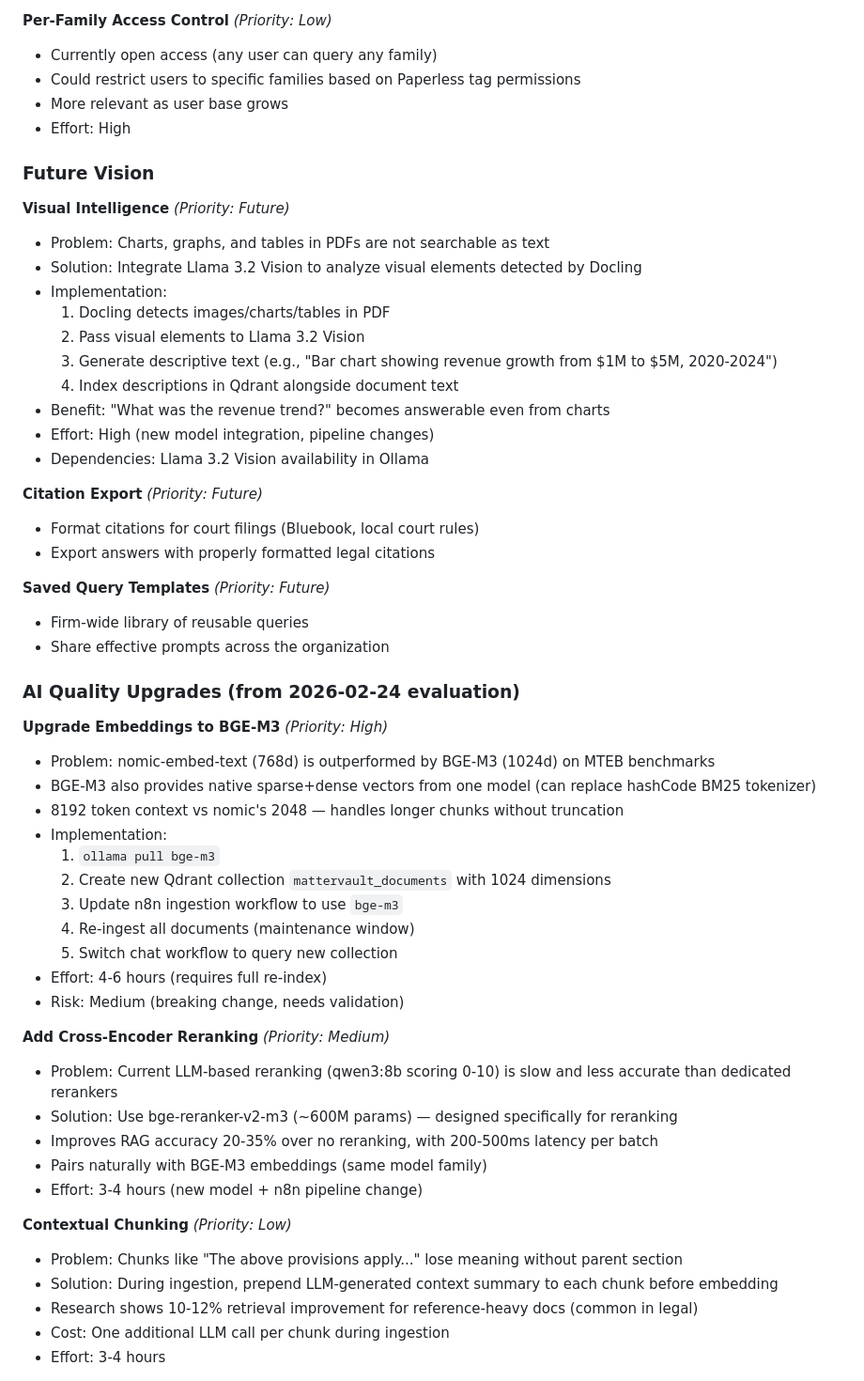
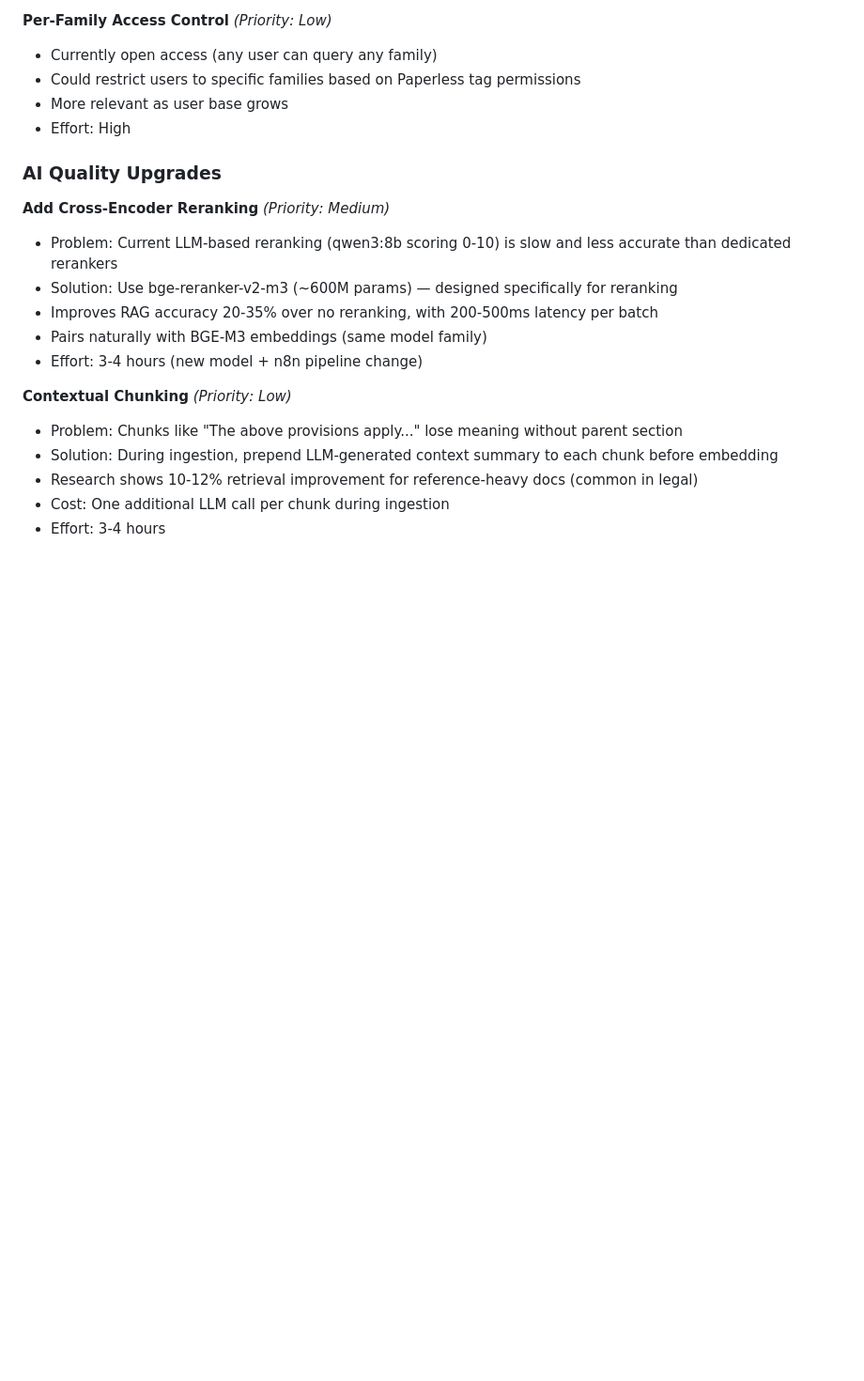
Before and after one commit to DJHellscream/mattervault, a Markdown page: mattervault/docs/NEXT_STEPS.md, the part around one of its changes. Shown at 94% size. Drawn GitHub-style; blank space fills up the shorter version.

```diff
--- a/mattervault/docs/NEXT_STEPS.md
+++ b/mattervault/docs/NEXT_STEPS.md
@@ -87,42 +70,7 @@
 - More relevant as user base grows
 - Effort: High
 
-### Future Vision
-
-**Visual Intelligence** *(Priority: Future)*
-- Problem: Charts, graphs, and tables in PDFs are not searchable as text
-- Solution: Integrate Llama 3.2 Vision to analyze visual elements detected by Docling
-- Implementation:
-  1. Docling detects images/charts/tables in PDF
-  2. Pass visual elements to Llama 3.2 Vision
-  3. Generate descriptive text (e.g., "Bar chart showing revenue growth from $1M to $5M, 2020-2024")
-  4. Index descriptions in Qdrant alongside document text
-- Benefit: "What was the revenue trend?" becomes answerable even from charts
-- Effort: High (new model integration, pipeline changes)
-- Dependencies: Llama 3.2 Vision availability in Ollama
-
-**Citation Export** *(Priority: Future)*
-- Format citations for court filings (Bluebook, local court rules)
-- Export answers with properly formatted legal citations
-
-**Saved Query Templates** *(Priority: Future)*
-- Firm-wide library of reusable queries
-- Share effective prompts across the organization
-
-### AI Quality Upgrades (from 2026-02-24 evaluation)
-
-**Upgrade Embeddings to BGE-M3** *(Priority: High)*
-- Problem: nomic-embed-text (768d) is outperformed by BGE-M3 (1024d) on MTEB benchmarks
-- BGE-M3 also provides native sparse+dense vectors from one model (can replace hashCode BM25 tokenizer)
-- 8192 token context vs nomic's 2048 — handles longer chunks without truncation
-- Implementation:
-  1. `ollama pull bge-m3`
-  2. Create new Qdrant collection `mattervault_documents` with 1024 dimensions
-  3. Update n8n ingestion workflow to use `bge-m3`
-  4. Re-ingest all documents (maintenance window)
-  5. Switch chat workflow to query new collection
-- Effort: 4-6 hours (requires full re-index)
-- Risk: Medium (breaking change, needs validation)
+### AI Quality Upgrades
 
 **Add Cross-Encoder Reranking** *(Priority: Medium)*
 - Problem: Current LLM-based reranking (qwen3:8b scoring 0-10) is slow and less accurate than dedicated rerankers
```
Also changed, not shown: other parts of mattervault/docs/NEXT_STEPS.md (+33 -64 lines), mattervault/CLAUDE.md (+7 -0 lines).
